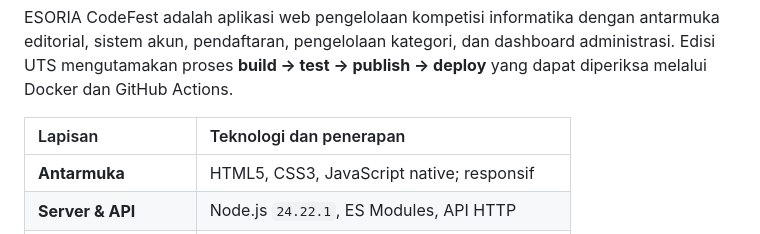
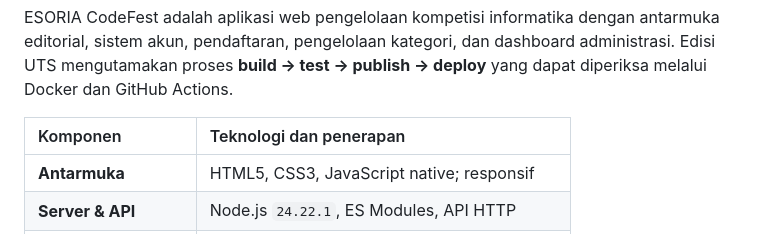
Before and after one commit to fikriianwarr/esoria-codefest-uts, a Markdown page: README.md, the part around the change. GitHub-like rendering.

```diff
--- a/README.md
+++ b/README.md
@@ -26,7 +26,7 @@
 
 ESORIA CodeFest adalah aplikasi web pengelolaan kompetisi informatika dengan antarmuka editorial, sistem akun, pendaftaran, pengelolaan kategori, dan dashboard administrasi. Edisi UTS mengutamakan proses **build → test → publish → deploy** yang dapat diperiksa melalui Docker dan GitHub Actions.
 
-| Lapisan | Teknologi dan penerapan |
+| Komponen | Teknologi dan penerapan |
 | :-- | :-- |
 | **Antarmuka** | HTML5, CSS3, JavaScript native; responsif |
 | **Server & API** | Node.js `24.22.1`, ES Modules, API HTTP |
```
